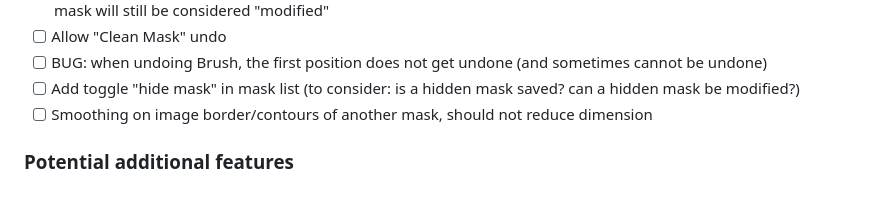
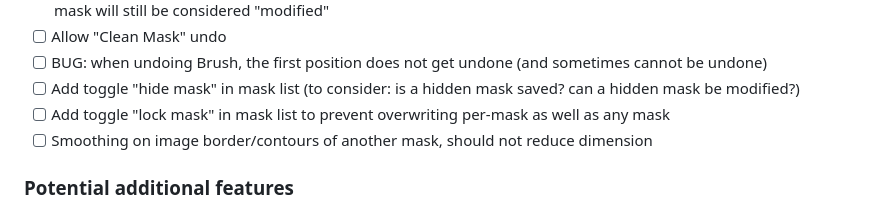
Before and after one commit to GDelCorso/SLImTAG, a Markdown page: README.md, the part around the change. Rendered like a GitHub page.

Commit message:
Add minor TODO

```diff
--- a/README.md
+++ b/README.md
@@ -152,6 +152,7 @@ When **no** tool is selected, left click-and-drag to pan the image.
 - [ ] Allow "Clean Mask" undo
 - [ ] BUG: when undoing Brush, the first position does not get undone (and sometimes cannot be undone)
 - [ ] Add toggle "hide mask" in mask list (to consider: is a hidden mask saved? can a hidden mask be modified?)
+- [ ] Add toggle "lock mask" in mask list to prevent overwriting per-mask as well as any mask
 - [ ] Smoothing on image border/contours of another mask, should not reduce dimension
 
 ### Potential additional features
```
